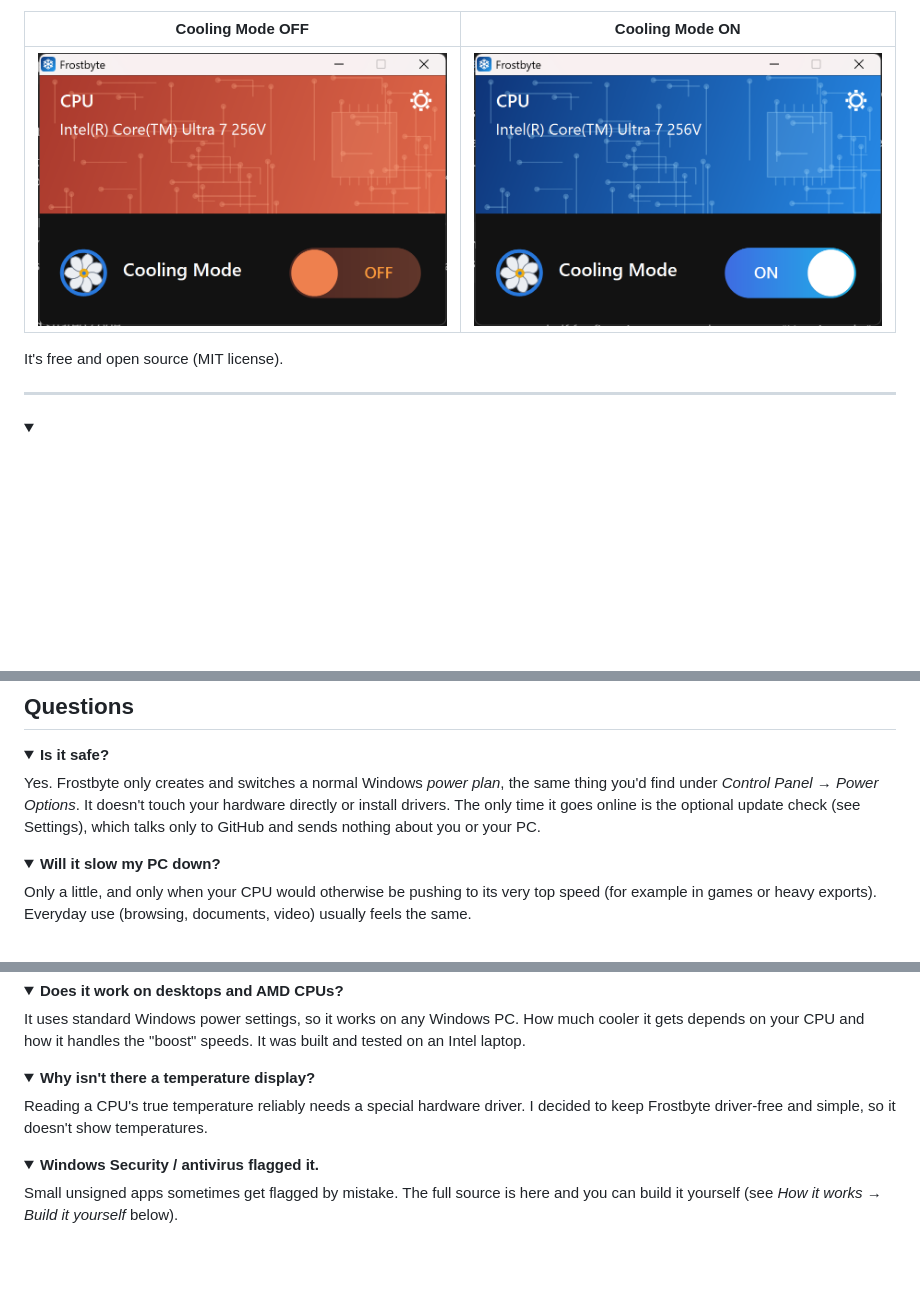
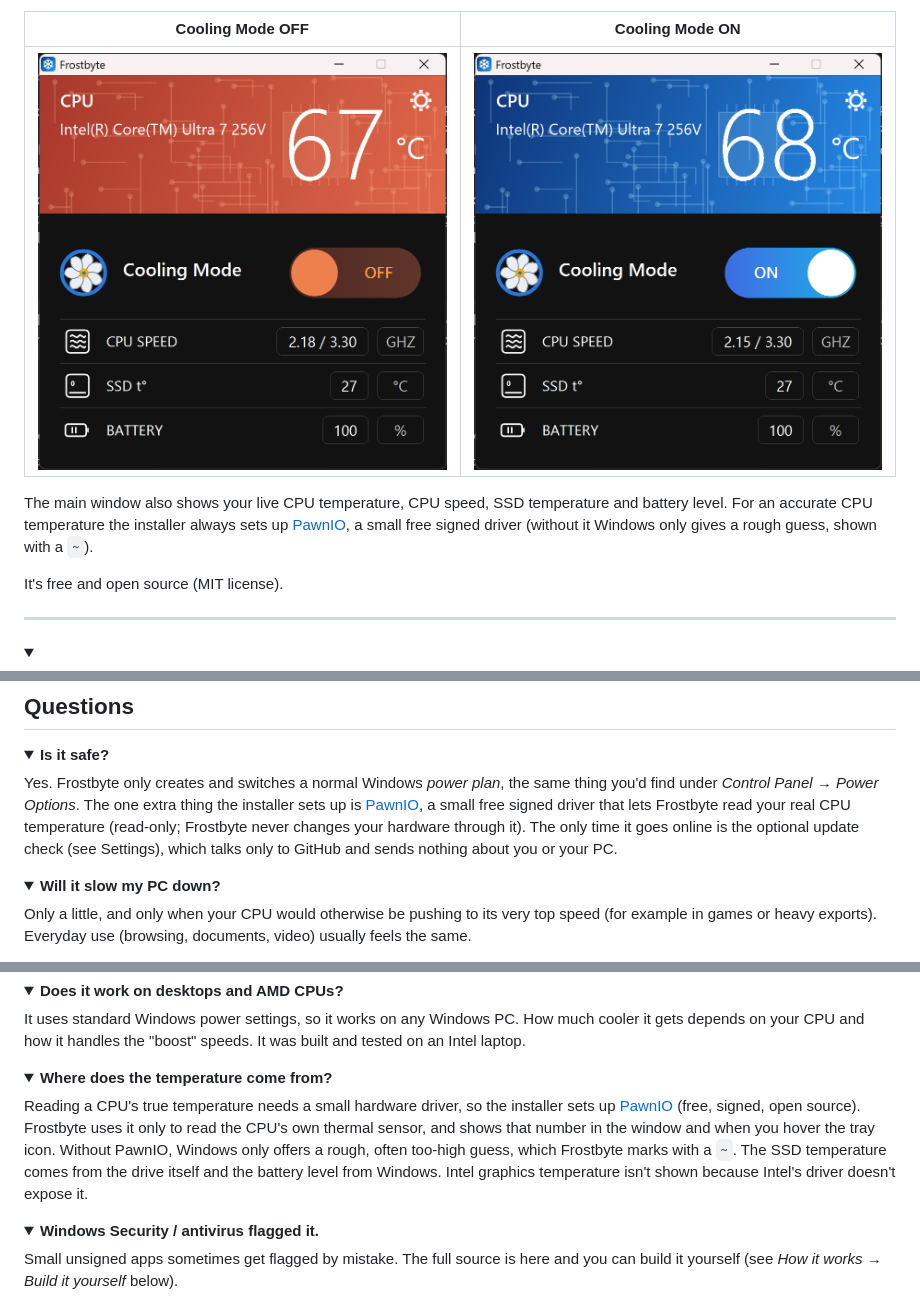
Before and after one commit to scuba3198/Frostbyte, a Markdown page: README.md, 3 parts joined by grey strips. Rendered like a GitHub page; pictures changed too: docs/window-off.png, docs/window-on.png; folded sections open; blank space fills up the shorter version.

```diff
--- a/README.md
+++ b/README.md
@@ -29,6 +29,8 @@ Frostbyte is a tiny Windows app with a single big switch: **Cooling Mode**. Turn
 | Cooling Mode OFF | Cooling Mode ON |
 |---|---|
 | ![Frostbyte with Cooling Mode off](docs/window-off.png) | ![Frostbyte with Cooling Mode on](docs/window-on.png) |
+
+The main window also shows your live CPU temperature, CPU speed, SSD temperature and battery level. For an accurate CPU temperature the installer always sets up [PawnIO](https://pawnio.eu), a small free signed driver (without it Windows only gives a rough guess, shown with a `~`).
 
 It's free and open source (MIT license).
 
@@ -109,7 +111,7 @@ Look near the clock (you may need to click the **^** arrow). The snowflake icon
 <details>
 <summary><b>Is it safe?</b></summary>
 
-Yes. Frostbyte only creates and switches a normal Windows *power plan*, the same thing you'd find under *Control Panel → Power Options*. It doesn't touch your hardware directly or install drivers. The only time it goes online is the optional update check (see Settings), which talks only to GitHub and sends nothing about you or your PC.
+Yes. Frostbyte only creates and switches a normal Windows *power plan*, the same thing you'd find under *Control Panel → Power Options*. The one extra thing the installer sets up is [PawnIO](https://pawnio.eu), a small free signed driver that lets Frostbyte read your real CPU temperature (read-only; Frostbyte never changes your hardware through it). The only time it goes online is the optional update check (see Settings), which talks only to GitHub and sends nothing about you or your PC.
 
 </details>
 
@@ -142,9 +144,9 @@ It uses standard Windows power settings, so it works on any Windows PC. How much
 </details>
 
 <details>
-<summary><b>Why isn't there a temperature display?</b></summary>
+<summary><b>Where does the temperature come from?</b></summary>
 
-Reading a CPU's true temperature reliably needs a special hardware driver. I decided to keep Frostbyte driver-free and simple, so it doesn't show temperatures.
+Reading a CPU's true temperature needs a small hardware driver, so the installer sets up [PawnIO](https://pawnio.eu) (free, signed, open source). Frostbyte uses it only to read the CPU's own thermal sensor, and shows that number in the window and when you hover the tray icon. Without PawnIO, Windows only offers a rough, often too-high guess, which Frostbyte marks with a `~`. The SSD temperature comes from the drive itself and the battery level from Windows. Intel graphics temperature isn't shown because Intel's driver doesn't expose it.
 
 </details>
 
```
Also changed, not shown: site/assets/window-off.png, site/assets/window-on.png, 9 other files.
